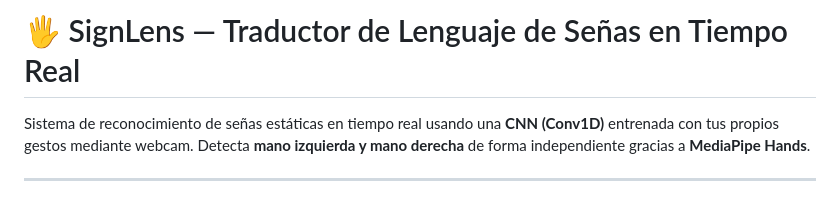
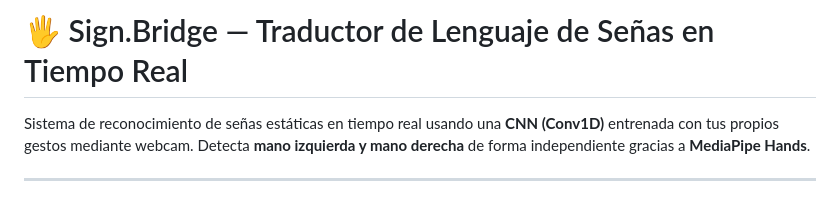
Before and after one commit to karennVelasquez/Sign.Bridge, a Markdown page: README.md, the part around the change. Rendered like a GitHub page.

Commit message:
Rename project from SignLens to Sign.Bridge

```diff
--- a/README.md
+++ b/README.md
@@ -1,4 +1,4 @@
-# 🖐️ SignLens — Traductor de Lenguaje de Señas en Tiempo Real
+# 🖐️ Sign.Bridge — Traductor de Lenguaje de Señas en Tiempo Real
 
 Sistema de reconocimiento de señas estáticas en tiempo real usando una **CNN (Conv1D)**
 entrenada con tus propios gestos mediante webcam. Detecta **mano izquierda y mano derecha**
```
